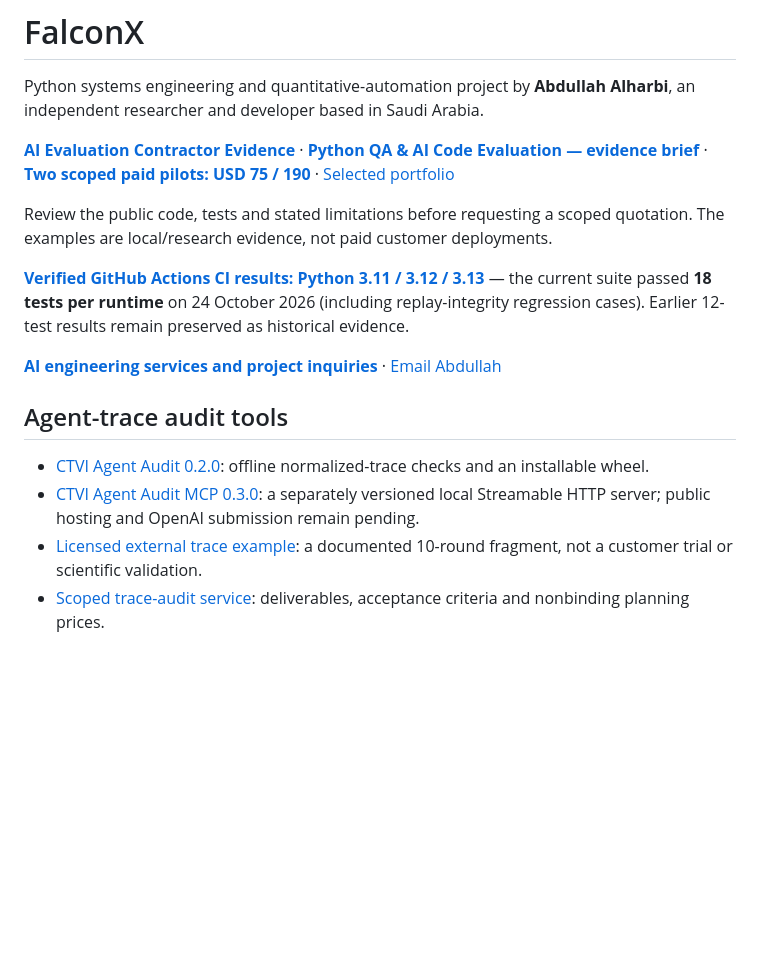
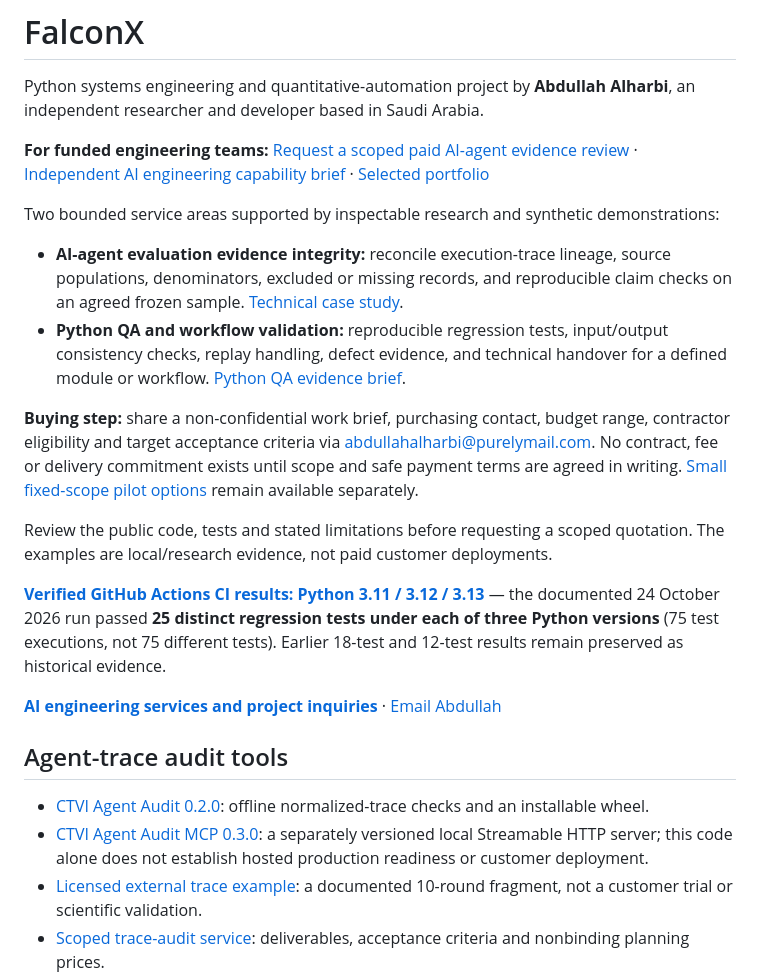
Before and after one commit to albdrani37-hash/FalconX, a Markdown page: README.md, the part around the change. GitHub-like rendering; blank space fills up the shorter version.

Commit message:
docs: prioritize evidence-backed funded buyer scopes and refresh verified CI

```diff
--- a/README.md
+++ b/README.md
@@ -2,18 +2,25 @@
 
 Python systems engineering and quantitative-automation project by **Abdullah Alharbi**, an independent researcher and developer based in Saudi Arabia.
 
-**[AI Evaluation Contractor Evidence](AI_EVALUATION_CONTRACTOR_EVIDENCE.md)** · **[Python QA & AI Code Evaluation — evidence brief](PYTHON_QA_AI_EVALUATION.md)** · **[Two scoped paid pilots: USD 75 / 190](PAID_PILOT.md)** · [Selected portfolio](PORTFOLIO.md)
+**For funded engineering teams:** [Request a scoped paid AI-agent evidence review](https://github.com/albdrani37-hash/agentdojo-trace-audit/blob/main/REQUEST_A_QUOTE.md) · [Independent AI engineering capability brief](INDEPENDENT_AI_ENGINEERING_CAPABILITIES.md) · [Selected portfolio](PORTFOLIO.md)
+
+Two bounded service areas supported by inspectable research and synthetic demonstrations:
+
+- **AI-agent evaluation evidence integrity:** reconcile execution-trace lineage, source populations, denominators, excluded or missing records, and reproducible claim checks on an agreed frozen sample. [Technical case study](https://github.com/albdrani37-hash/agentdojo-trace-audit/blob/main/BUYER_CASE_STUDY.md).
+- **Python QA and workflow validation:** reproducible regression tests, input/output consistency checks, replay handling, defect evidence, and technical handover for a defined module or workflow. [Python QA evidence brief](PYTHON_QA_AI_EVALUATION.md).
+
+**Buying step:** share a non-confidential work brief, purchasing contact, budget range, contractor eligibility and target acceptance criteria via [abdullahalharbi@purelymail.com](mailto:abdullahalharbi@purelymail.com?subject=Funded%20AI%20evaluation%20or%20Python%20QA%20scope). No contract, fee or delivery commitment exists until scope and safe payment terms are agreed in writing. [Small fixed-scope pilot options](PAID_PILOT.md) remain available separately.
 
 Review the public code, tests and stated limitations before requesting a scoped quotation. The examples are local/research evidence, not paid customer deployments.
 
-**[Verified GitHub Actions CI results: Python 3.11 / 3.12 / 3.13](CI_EVIDENCE.md)** — the current suite passed **18 tests per runtime** on 24 October 2026 (including replay-integrity regression cases). Earlier 12-test results remain preserved as historical evidence.
+**[Verified GitHub Actions CI results: Python 3.11 / 3.12 / 3.13](CI_EVIDENCE.md)** — the documented 24 October 2026 run passed **25 distinct regression tests under each of three Python versions** (75 test executions, not 75 different tests). Earlier 18-test and 12-test results remain preserved as historical evidence.
 
 **[AI engineering services and project inquiries](SERVICES.md)** · [Email Abdullah](mailto:abdullahalharbi@purelymail.com)
 
 ## Agent-trace audit tools
 
 - [CTVI Agent Audit 0.2.0](tools/ctvi-agent-audit): offline normalized-trace checks and an installable wheel.
-- [CTVI Agent Audit MCP 0.3.0](tools/ctvi-agent-audit-mcp): a separately versioned local Streamable HTTP server; public hosting and OpenAI submission remain pending.
+- [CTVI Agent Audit MCP 0.3.0](tools/ctvi-agent-audit-mcp): a separately versioned local Streamable HTTP server; this code alone does not establish hosted production readiness or customer deployment.
 - [Licensed external trace example](tools/ctvi-agent-audit/external-validation/tracelab): a documented 10-round fragment, not a customer trial or scientific validation.
 - [Scoped trace-audit service](tools/ctvi-agent-audit/COMMERCIAL_AUDIT.md): deliverables, acceptance criteria and nonbinding planning prices.
 
```
